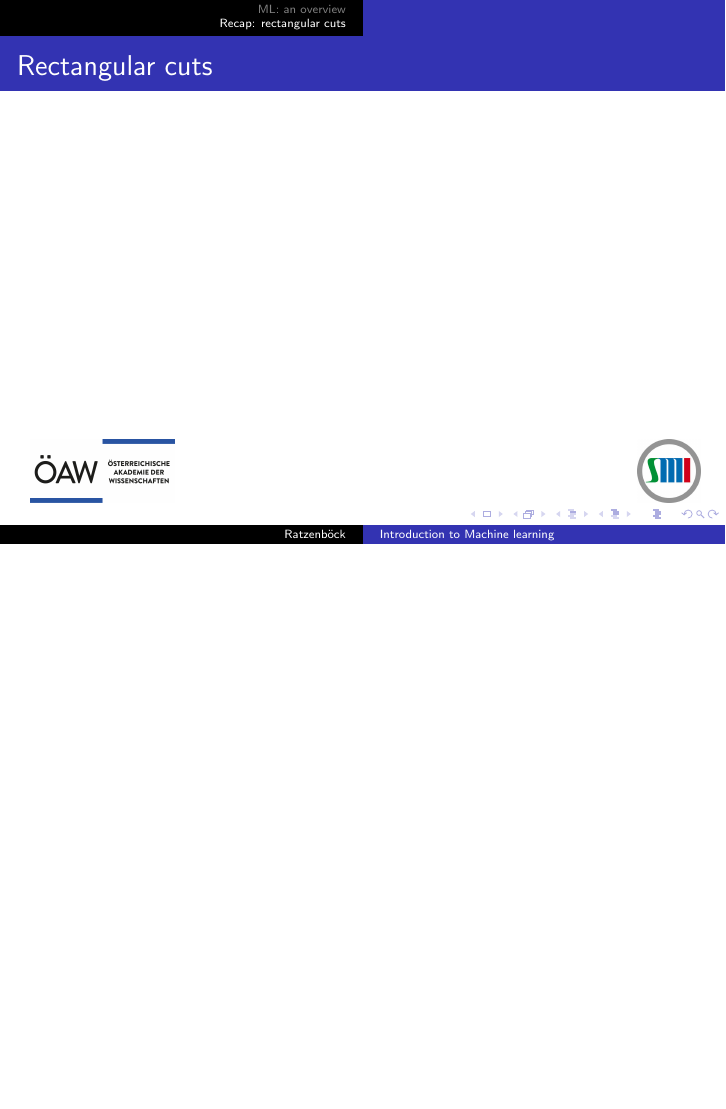
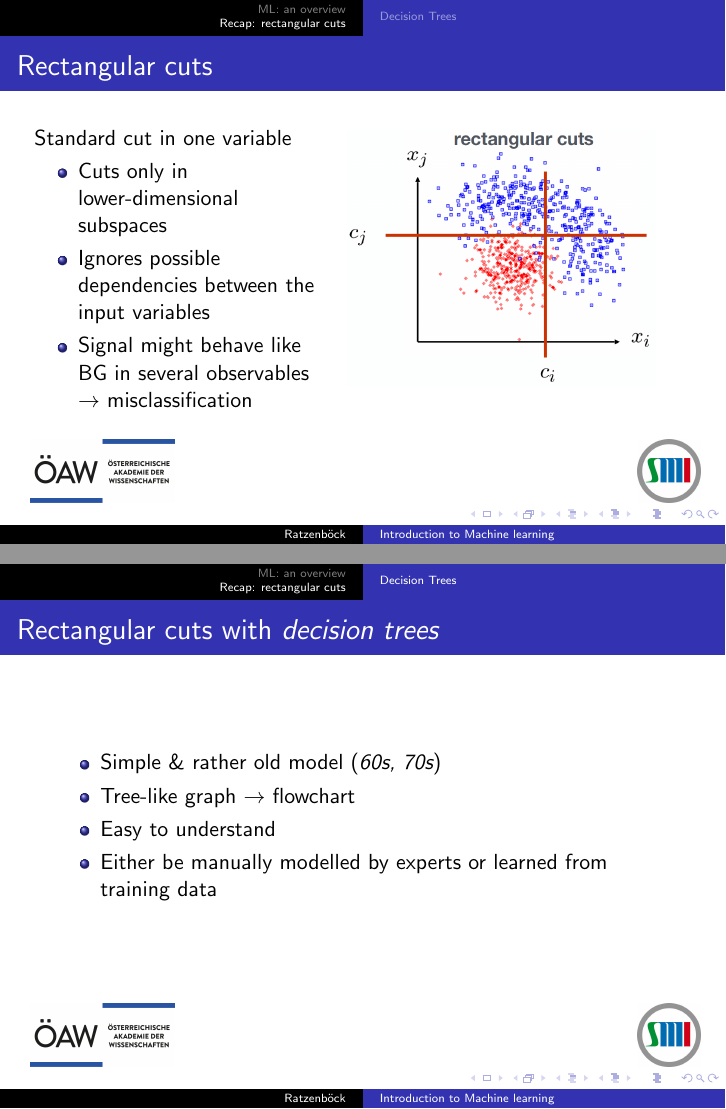
Before and after one commit to ratzenboe/diffractive-event-selection, LaTeX slides (MA-presentation/beamer_docs/presentation.tex): page 10 of 10 before the commit and pages 12 and 13 of 14 after it, the two joined at a grey line, the shorter picture padded with empty space. Compiled offline with pdfLaTeX.

Commit message:
Add: deciscion tree

```diff
--- a/MA-presentation/beamer_docs/presentation.tex
+++ b/MA-presentation/beamer_docs/presentation.tex
@@ -132,10 +144,91 @@ Stefan Meyer Institut\\
 \section{Recap: rectangular cuts} %
 \begin{frame}
     \frametitle{Rectangular cuts}
+    \begin{columns}[T] % align columns
+        \begin{column}{.48\textwidth}
+            % \color{red}\rule{\linewidth}{4pt}
+            \vspace*{-10mm}
+            Standard cut in one variable
+            \begin{itemize}
+                \item<1-> Cuts only in lower-dimensional subspaces
+                \item<2-> Ignores possible dependencies between the input variables
+                \item<3-> Signal might behave like BG in several observables $\to$ misclassification
+            \end{itemize}
+        \end{column}%
+        \hfill%
+        \begin{column}{.48\textwidth}
+            % \color{blue}\rule{\linewidth}{4pt}
+            \vspace*{-10mm}
+            \hspace*{-10mm}
+            \includegraphics[height=4.5cm,keepaspectratio]{pics/mva_cuts_rectangular.png}%
+
+        \end{column}%
+    \end{columns}
+
+\end{frame}
+
+%------------------------------------------------
+
+\subsection{Decision Trees}
+\begin{frame}
+    \frametitle{Rectangular cuts with \emph{decision trees}}
+    \vspace*{-7mm}
+    \begin{itemize}
+        \item Simple \& rather old model (\emph{60s, 70s})
+        \item Tree-like graph $\to$ flowchart
+        \item Easy to understand
+        \item Either be manually modelled by experts or learned from training data
+    \end{itemize}
+\end{frame}
+
+%------------------------------------------------
+
+\begin{frame}
+    \frametitle{Rectangular cuts with \emph{decision trees}}
+    \begin{tikzpicture}
+        [
+            grow                    = right,
+            sibling distance        = 6em,
+            level distance          = 10em,
+            edge from parent/.style = {draw, -latex},
+            every node/.style       = {font=\footnotesize},
+            sloped
+        ]
+	\node [root] {Student?}
+        child { node [dummy] {Exam?}
+                child { node [env] {Beer}
+                        edge from parent node [above] {No} }
+                child { node [env] {No Beer}
+                        edge from parent node [above] {Yes} }
+                edge from parent node [above] {Yes} }
+        child { node [dummy] {Weekday?}
+                child { node [env] {No Beer}
+                        edge from parent node [above] {Yes} }
+                child { node [env] {Beer}
+                        edge from parent node [above] {No} }
+                edge from parent node [above] {No} };
+
+
+        % \node [root] {Student?}
+        %     child { node [dummy] {Exam?}
+        %         edge from parent node [above] {Yes}
+        %         child { node [env] {Beer}
+        %             edge from parent node [above] {No}}
+        %         child { node [env] {No Beer}
+        %             edge from parent node [above] {Yes}}}
+        %     child { node [dummy] {Weekday?}
+        %         edge from parent node [above] {No}
+        %         child { node [env] {No Beer}
+        %             edge from parent node [above] {No}}
+        %         child { node [env] {Beer}
+        %             edge from parent node [above] {Yes}}};
+    \end{tikzpicture}
 \end{frame}
 
 %------------------------------------------------
 
 
 
+
+
 \end{document}
```
Also changed, not shown: MA-presentation/beamer_docs/presentation.tex (14 more changed lines).
